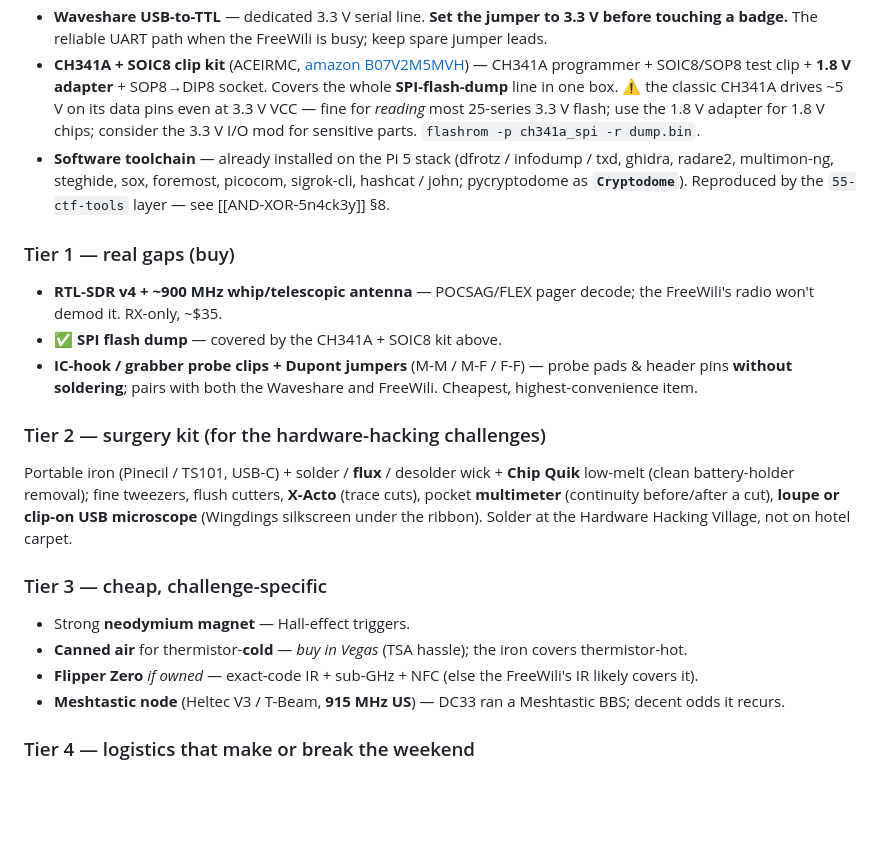
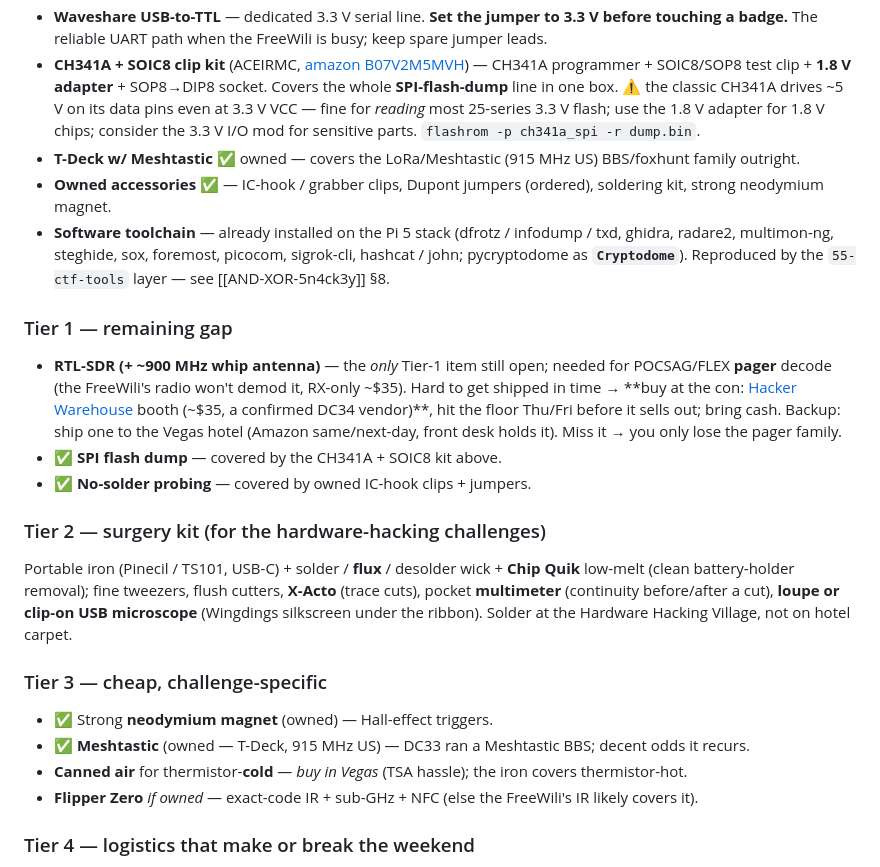
Before and after one commit to theseatofyourpants/pi5-stack, a Markdown page: docs/ctf-references/AND-XOR-Hardware-Gear.md, the part around the change. GitHub-like rendering; blank space fills up the shorter version.

Commit message:
docs(ctf): update DC34 kit — mark owned gear, RTL-SDR as sole remaining gap
T-Deck/Meshtastic, IC clips, jumpers, soldering, magnet now owned.
RTL-SDR is the only open Tier-1 item; note Hacker Warehouse booth
(~$35, DC34 vendor) + hotel-shipment backup for buying at the con.

Co-Authored-By: Claude Opus 4.8 <noreply@anthropic.com>
Claude-Session: https://claude.ai/code/session_01Qx4UZf6ivQoSMig3i5Hqve

```diff
--- a/docs/ctf-references/AND-XOR-Hardware-Gear.md
+++ b/docs/ctf-references/AND-XOR-Hardware-Gear.md
@@ -103,21 +103,23 @@ Tailored to the AND!XOR / 5n4ck3y challenge families above; tiered by value, map
 - **FreeWili2** — *picking up at DC34.* RP2350 + FPGA, Python-programmable hardware multitool: GPIO / UART / SPI / I2C bit-bang, IR, buttons + display, some sub-GHz RF. Covers much of the serial / IR / GPIO surface. ⚠ **Verify its final RF + logic-analyzer specs** — that decides whether the SDR / standalone analyzer below are still needed (assume not-wideband for now).
 - **Waveshare USB-to-TTL** — dedicated 3.3 V serial line. **Set the jumper to 3.3 V before touching a badge.** The reliable UART path when the FreeWili is busy; keep spare jumper leads.
 - **CH341A + SOIC8 clip kit** (ACEIRMC, [amazon B07V2M5MVH](https://www.amazon.com/dp/B07V2M5MVH)) — CH341A programmer + SOIC8/SOP8 test clip + **1.8 V adapter** + SOP8→DIP8 socket. Covers the whole **SPI-flash-dump** line in one box. ⚠ the classic CH341A drives ~5 V on its data pins even at 3.3 V VCC — fine for *reading* most 25-series 3.3 V flash; use the 1.8 V adapter for 1.8 V chips; consider the 3.3 V I/O mod for sensitive parts. `flashrom -p ch341a_spi -r dump.bin`.
+- **T-Deck w/ Meshtastic** ✅ owned — covers the LoRa/Meshtastic (915 MHz US) BBS/foxhunt family outright.
+- **Owned accessories** ✅ — IC-hook / grabber clips, Dupont jumpers (ordered), soldering kit, strong neodymium magnet.
 - **Software toolchain** — already installed on the Pi 5 stack (dfrotz / infodump / txd, ghidra, radare2, multimon-ng, steghide, sox, foremost, picocom, sigrok-cli, hashcat / john; pycryptodome as **`Cryptodome`**). Reproduced by the `55-ctf-tools` layer — see [[AND-XOR-5n4ck3y]] §8.
 
-### Tier 1 — real gaps (buy)
-- **RTL-SDR v4 + ~900 MHz whip/telescopic antenna** — POCSAG/FLEX pager decode; the FreeWili's radio won't demod it. RX-only, ~$35.
+### Tier 1 — remaining gap
+- **RTL-SDR (+ ~900 MHz whip antenna)** — the *only* Tier-1 item still open; needed for POCSAG/FLEX **pager** decode (the FreeWili's radio won't demod it, RX-only ~$35). Hard to get shipped in time → **buy at the con: [Hacker Warehouse](https://hackerwarehouse.com/product/rtlsdr/) booth (~$35, a confirmed DC34 vendor)**, hit the floor Thu/Fri before it sells out; bring cash. Backup: ship one to the Vegas hotel (Amazon same/next-day, front desk holds it). Miss it → you only lose the pager family.
 - ✅ **SPI flash dump** — covered by the CH341A + SOIC8 kit above.
-- **IC-hook / grabber probe clips + Dupont jumpers** (M-M / M-F / F-F) — probe pads & header pins **without soldering**; pairs with both the Waveshare and FreeWili. Cheapest, highest-convenience item.
+- ✅ **No-solder probing** — covered by owned IC-hook clips + jumpers.
 
 ### Tier 2 — surgery kit (for the hardware-hacking challenges)
 Portable iron (Pinecil / TS101, USB-C) + solder / **flux** / desolder wick + **Chip Quik** low-melt (clean battery-holder removal); fine tweezers, flush cutters, **X-Acto** (trace cuts), pocket **multimeter** (continuity before/after a cut), **loupe or clip-on USB microscope** (Wingdings silkscreen under the ribbon). Solder at the Hardware Hacking Village, not on hotel carpet.
 
 ### Tier 3 — cheap, challenge-specific
-- Strong **neodymium magnet** — Hall-effect triggers.
+- ✅ Strong **neodymium magnet** (owned) — Hall-effect triggers.
+- ✅ **Meshtastic** (owned — T-Deck, 915 MHz US) — DC33 ran a Meshtastic BBS; decent odds it recurs.
 - **Canned air** for thermistor-**cold** — *buy in Vegas* (TSA hassle); the iron covers thermistor-hot.
 - **Flipper Zero** *if owned* — exact-code IR + sub-GHz + NFC (else the FreeWili's IR likely covers it).
-- **Meshtastic node** (Heltec V3 / T-Beam, **915 MHz US**) — DC33 ran a Meshtastic BBS; decent odds it recurs.
 
 ### Tier 4 — logistics that make or break the weekend
 Known-good USB-C **data** cables (label them — charge-only cables are the #1 time-sink) · USB **battery bank** · powered **USB hub** · A↔C adapters · **microSD + reader** · laptop/Pi with the toolchain · **notebook + Sharpie + parts bags** (photo every irreversible mod).
```
